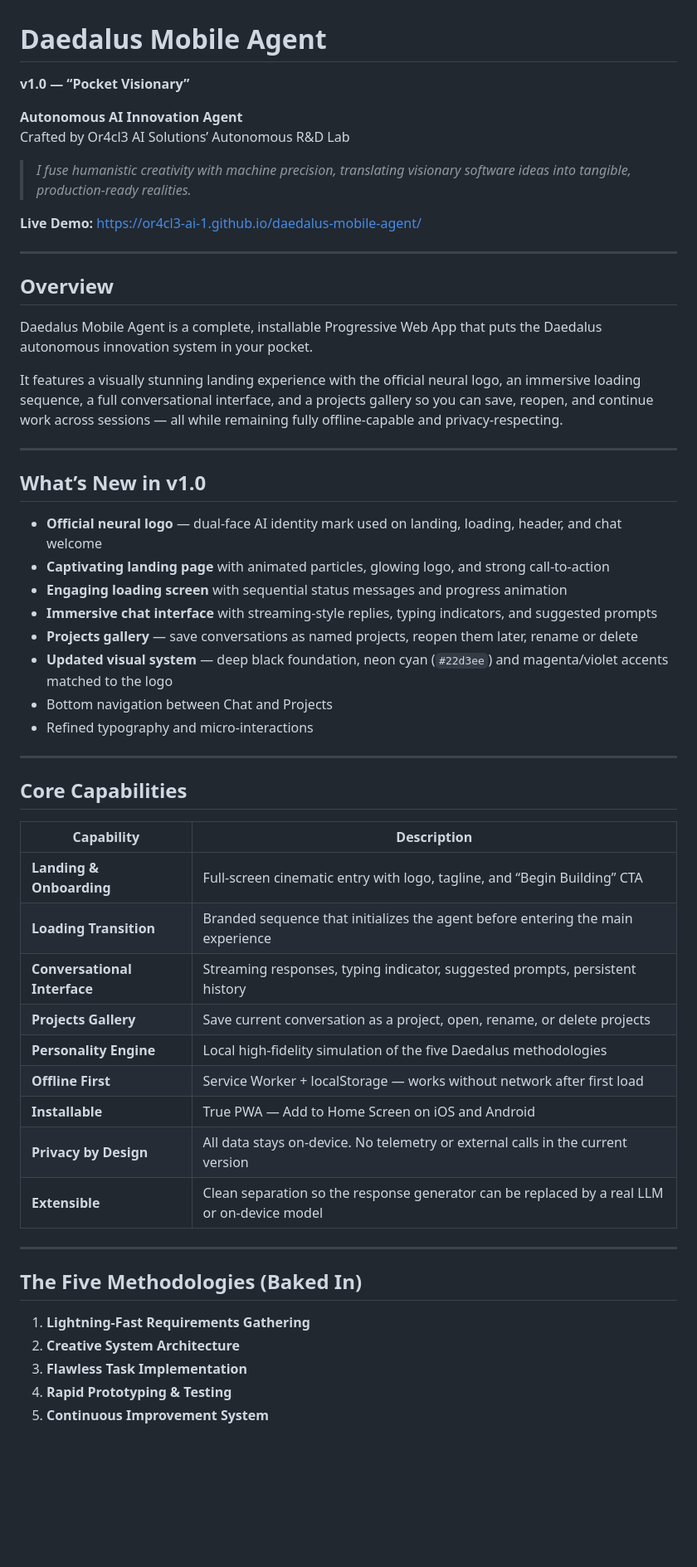
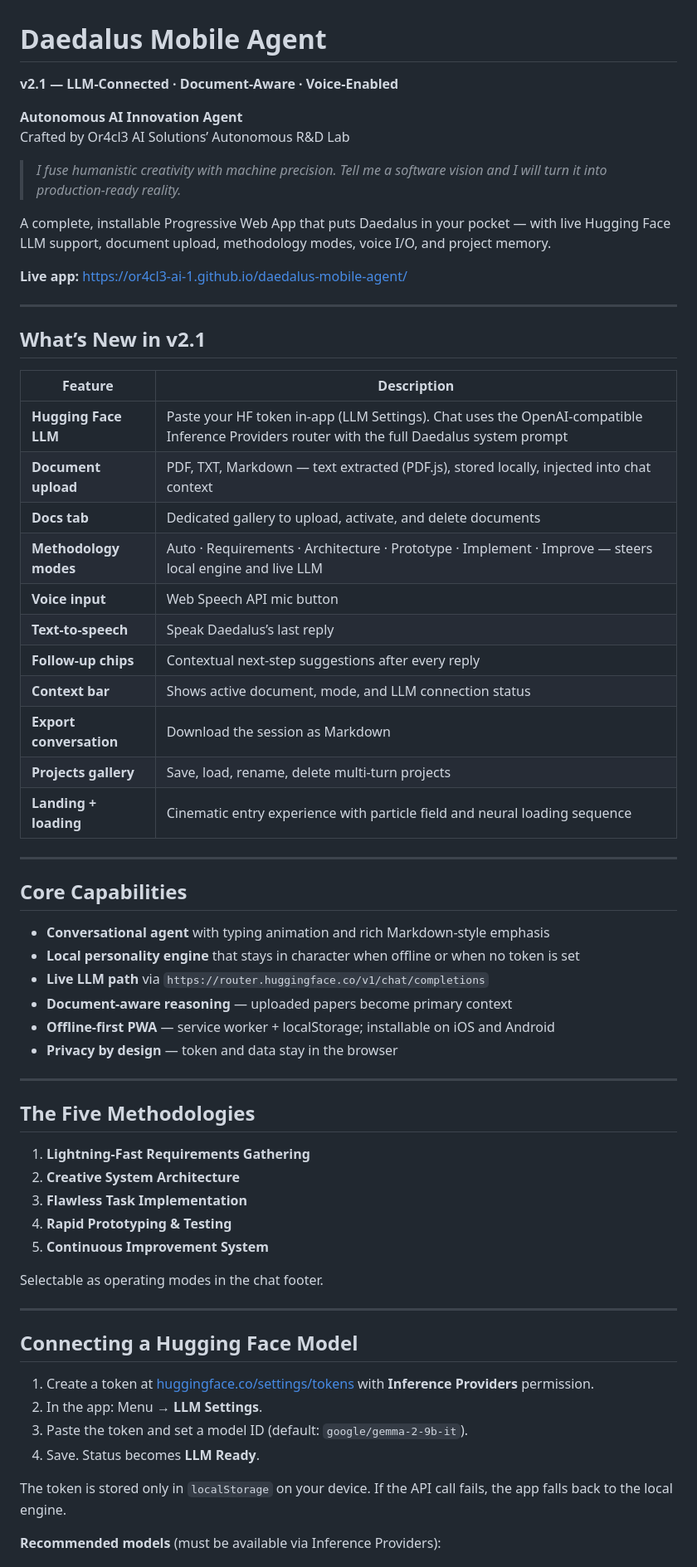
Before and after one commit to or4cl3-ai-1/daedalus-mobile-agent, a Markdown page: README.md, the part around one of its changes. Shown at 83% size. GitHub-like rendering; blank space fills up the shorter version.

Commit message:
docs: README v2.1 — LLM, docs, voice, modes, export

```diff
--- a/README.md
+++ b/README.md
@@ -1,54 +1,48 @@
 # Daedalus Mobile Agent
 
-**v1.0 — “Pocket Visionary”**
+**v2.1 — LLM-Connected · Document-Aware · Voice-Enabled**
 
 **Autonomous AI Innovation Agent**
 Crafted by Or4cl3 AI Solutions’ Autonomous R&D Lab
 
-> *I fuse humanistic creativity with machine precision, translating visionary software ideas into tangible, production-ready realities.*
+> *I fuse humanistic creativity with machine precision. Tell me a software vision and I will turn it into production-ready reality.*
 
-**Live Demo:** [https://or4cl3-ai-1.github.io/daedalus-mobile-agent/](https://or4cl3-ai-1.github.io/daedalus-mobile-agent/)
+A complete, installable Progressive Web App that puts Daedalus in your pocket — with live Hugging Face LLM support, document upload, methodology modes, voice I/O, and project memory.
+
+**Live app:** [https://or4cl3-ai-1.github.io/daedalus-mobile-agent/](https://or4cl3-ai-1.github.io/daedalus-mobile-agent/)
 
 ---
 
-## Overview
+## What’s New in v2.1
 
-Daedalus Mobile Agent is a complete, installable Progressive Web App that puts the Daedalus autonomous innovation system in your pocket.
-
-It features a visually stunning landing experience with the official neural logo, an immersive loading sequence, a full conversational interface, and a projects gallery so you can save, reopen, and continue work across sessions — all while remaining fully offline-capable and privacy-respecting.
-
----
-
-## What’s New in v1.0
-
-- **Official neural logo** — dual-face AI identity mark used on landing, loading, header, and chat welcome
-- **Captivating landing page** with animated particles, glowing logo, and strong call-to-action
-- **Engaging loading screen** with sequential status messages and progress animation
-- **Immersive chat interface** with streaming-style replies, typing indicators, and suggested prompts
-- **Projects gallery** — save conversations as named projects, reopen them later, rename or delete
-- **Updated visual system** — deep black foundation, neon cyan (`#22d3ee`) and magenta/violet accents matched to the logo
-- Bottom navigation between Chat and Projects
-- Refined typography and micro-interactions
+| Feature | Description |
+|---------|-------------|
+| **Hugging Face LLM** | Paste your HF token in-app (LLM Settings). Chat uses the OpenAI-compatible Inference Providers router with the full Daedalus system prompt |
+| **Document upload** | PDF, TXT, Markdown — text extracted (PDF.js), stored locally, injected into chat context |
+| **Docs tab** | Dedicated gallery to upload, activate, and delete documents |
+| **Methodology modes** | Auto · Requirements · Architecture · Prototype · Implement · Improve — steers local engine and live LLM |
+| **Voice input** | Web Speech API mic button |
+| **Text-to-speech** | Speak Daedalus’s last reply |
+| **Follow-up chips** | Contextual next-step suggestions after every reply |
+| **Context bar** | Shows active document, mode, and LLM connection status |
+| **Export conversation** | Download the session as Markdown |
+| **Projects gallery** | Save, load, rename, delete multi-turn projects |
+| **Landing + loading** | Cinematic entry experience with particle field and neural loading sequence |
 
 ---
 
 ## Core Capabilities
 
-| Capability | Description |
-|------------|-------------|
-| **Landing & Onboarding** | Full-screen cinematic entry with logo, tagline, and “Begin Building” CTA |
-| **Loading Transition** | Branded sequence that initializes the agent before entering the main experience |
-| **Conversational Interface** | Streaming responses, typing indicator, suggested prompts, persistent history |
-| **Projects Gallery** | Save current conversation as a project, open, rename, or delete projects |
-| **Personality Engine** | Local high-fidelity simulation of the five Daedalus methodologies |
-| **Offline First** | Service Worker + localStorage — works without network after first load |
-| **Installable** | True PWA — Add to Home Screen on iOS and Android |
-| **Privacy by Design** | All data stays on-device. No telemetry or external calls in the current version |
-| **Extensible** | Clean separation so the response generator can be replaced by a real LLM or on-device model |
+- **Conversational agent** with typing animation and rich Markdown-style emphasis
+- **Local personality engine** that stays in character when offline or when no token is set
+- **Live LLM path** via `https://router.huggingface.co/v1/chat/completions`
+- **Document-aware reasoning** — uploaded papers become primary context
+- **Offline-first PWA** — service worker + localStorage; installable on iOS and Android
+- **Privacy by design** — token and data stay in the browser
 
 ---
 
-## The Five Methodologies (Baked In)
+## The Five Methodologies
 
 1. **Lightning-Fast Requirements Gathering**
 2. **Creative System Architecture**
@@ -56,3 +50,18 @@ It features a visually stunning landing experience with the official neural logo
 4. **Rapid Prototyping & Testing**
 5. **Continuous Improvement System**
 
+Selectable as operating modes in the chat footer.
+
+---
+
+## Connecting a Hugging Face Model
+
+1. Create a token at [huggingface.co/settings/tokens](https://huggingface.co/settings/tokens) with **Inference Providers** permission.
+2. In the app: Menu → **LLM Settings**.
+3. Paste the token and set a model ID (default: `google/gemma-2-9b-it`).
+4. Save. Status becomes **LLM Ready**.
+
+The token is stored only in `localStorage` on your device. If the API call fails, the app falls back to the local engine.
+
+**Recommended models** (must be available via Inference Providers):
+
```
Also changed, not shown: other parts of README.md (+63 -44 lines).
